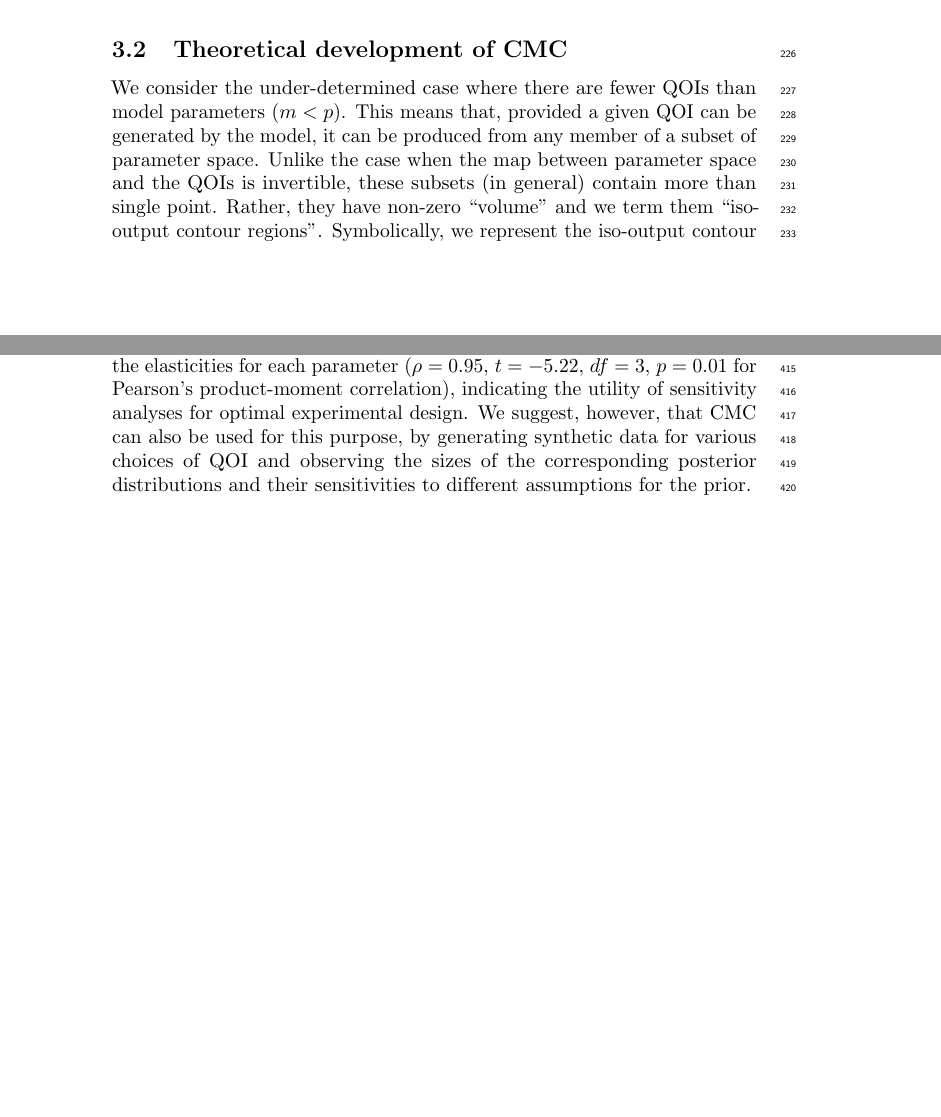
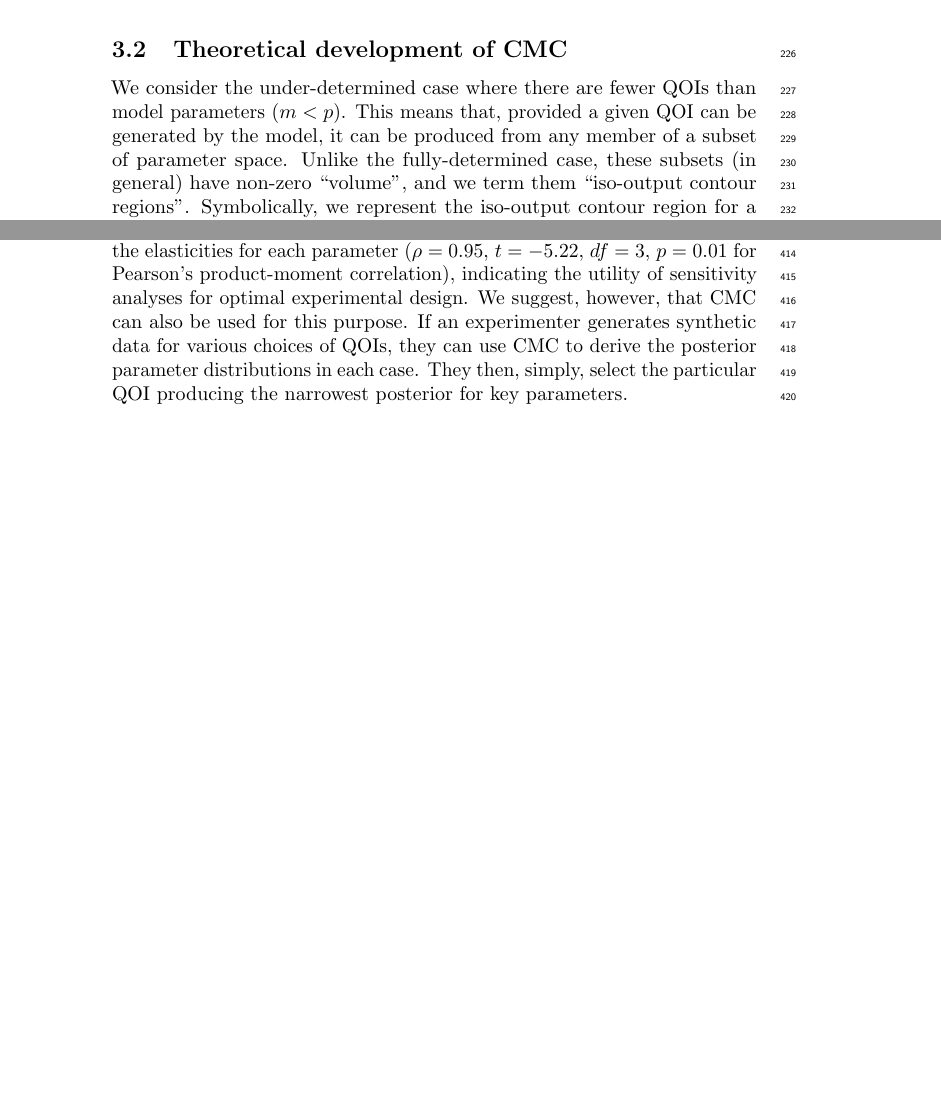
Before and after one commit to ben18785/inverse-sensitivity, a LaTeX document (write-up/cell_to_cell_heterogeneity.tex, which reads write-up/method.tex, write-up/results.tex): two parts of pages 7 and 15 of 31, joined at a grey line, cut so that both start at the same text, the shorter picture padded with empty space. Compiled offline with pdfLaTeX.

Commit message:
Small revisions of text following SJT's redraft

```diff
--- a/write-up/method.tex
+++ b/write-up/method.tex
@@ -103,7 +103,7 @@ $a^{[n]}$ & $n$th sample of any quantity $a$ & -\\
 
 
 \subsection{Theoretical development of CMC}
-We consider the under-determined case where there are fewer QOIs than model parameters ($m<p$). This means that, provided a given QOI can be generated by the model, it can be produced from any member of a subset of parameter space. Unlike the case when the map between parameter space and the QOIs is invertible, these subsets (in general) contain more than single point. Rather, they have non-zero ``volume'' and we term them ``iso-output contour regions''. Symbolically, we represent the iso-output contour region for a given quantity of interest $\tilde{\boldsymbol{q}}$ (say) by $\Omega(\tilde{\boldsymbol{q}}) = \{\boldsymbol{\theta}: \boldsymbol{q}(\boldsymbol{\theta}) = \tilde{\boldsymbol{q}}\}$.
+We consider the under-determined case where there are fewer QOIs than model parameters ($m<p$). This means that, provided a given QOI can be generated by the model, it can be produced from any member of a subset of parameter space. Unlike the fully-determined case, these subsets (in general) have non-zero ``volume'', and we term them ``iso-output contour regions''. Symbolically, we represent the iso-output contour region for a given quantity of interest $\tilde{\boldsymbol{q}}$ (say) by $\Omega(\tilde{\boldsymbol{q}}) = \{\boldsymbol{\theta}: \boldsymbol{q}(\boldsymbol{\theta}) = \tilde{\boldsymbol{q}}\}$.
 
 In general,  contour ``volumes'' $\mathcal{V}(\tilde{\boldsymbol{q}})$  depend on the chosen output value $\tilde{\boldsymbol{q}}$ (Figure \ref{fig:contour_volumes}). Further, the interpretation of these ``volumes'' depends upon their dimensions. For a model with two parameters, iso-output contour regions are one-dimensional lines, whose size is a length; for a model with three parameters, contour regions are surfaces, whose size is an area; for four-dimensional parameter spaces, contour regions are three-dimensional and their size is a volume; and for models with $p>4$ parameters, iso-contour regions are $p-1$ dimensional manifolds, whose size is a hypervolume.
 
--- a/write-up/results.tex
+++ b/write-up/results.tex
@@ -55,7 +55,7 @@ In Figure \ref{fig:growth_factor_inputs}A, we plot the joint posterior parameter
 A given level of bound ligands can be generated in many different ways. Not surprisingly, it is the \emph{ratio} of the forward and reverse reaction rates, $k_1$ and $k_{-1}$ respectively, that is of greatest importance, and because of this, the distribution representing cell process heterogeneity contains linear positive correlations between these parameters.
 
 
-In Figure \ref{fig:growth_factor_inputs}B, we show the posterior parameter distribution for $k_{deg}$, the rate of degradation of ligand-free cell surface receptors and $R_T$, the rate of introduction of ligand-free cell surface receptors. This plot shows more concentrated posterior mass than in Figure \ref{fig:growth_factor_inputs}A. Why do our measurements allow us to better resolve $(k_{deg},R_T)$ compared to $(k_1,k_{-1})$? To answer this, it is useful to calculate the sensitivity of $P(t; \boldsymbol{\theta}, L)$ to changes in each of the parameters. To account for the differing magnitudes of each parameter, we calculate elasticities, the proportional changes in measured output for a proportional change in parameter values, using the forward sensitivities method described in \cite{DGCT2018}, and these are shown in Figure \ref{fig:dixit_elasticities}. When the exogenous ligand is set at $L=2$, these indicate the active ligand-bound receptor concentration is most elastic to changes in $R_T$ and $k_{deg}$. This higher elasticity means that their range is more restricted by the output measurement than for $k_1$ and $k_{-1}$, which have much smaller elasticities at $t=10$. In Table \ref{tab:growth_factor_results}, we show the posterior quantiles for the estimated parameters, and in the last column, indicate the ratio of the 25\%-75\% posterior interval widths to the uniform prior range for each parameter. These were strongly negatively correlated with the magnitude of the elasticities for each parameter ($\rho=0.95$, $t=-5.22$, $df=3$, $p=0.01$ for Pearson's product-moment correlation), indicating the utility of sensitivity analyses for optimal experimental design. We suggest, however, that CMC can also be used for this purpose, by generating synthetic data for various choices of QOI and observing the sizes of the corresponding posterior distributions and their sensitivities to different assumptions for the prior.
+In Figure \ref{fig:growth_factor_inputs}B, we show the posterior parameter distribution for $k_{deg}$, the rate of degradation of ligand-free cell surface receptors and $R_T$, the rate of introduction of ligand-free cell surface receptors. This plot shows more concentrated posterior mass than in Figure \ref{fig:growth_factor_inputs}A. Why do our measurements allow us to better resolve $(k_{deg},R_T)$ compared to $(k_1,k_{-1})$? To answer this, it is useful to calculate the sensitivity of $P(t; \boldsymbol{\theta}, L)$ to changes in each of the parameters. To account for the differing magnitudes of each parameter, we calculate elasticities, the proportional changes in measured output for a proportional change in parameter values, using the forward sensitivities method described in \cite{DGCT2018}, and these are shown in Figure \ref{fig:dixit_elasticities}. When the exogenous ligand is set at $L=2$, these indicate the active ligand-bound receptor concentration is most elastic to changes in $R_T$ and $k_{deg}$. This higher elasticity means that their range is more restricted by the output measurement than for $k_1$ and $k_{-1}$, which have much smaller elasticities at $t=10$. In Table \ref{tab:growth_factor_results}, we show the posterior quantiles for the estimated parameters, and in the last column, indicate the ratio of the 25\%-75\% posterior interval widths to the uniform prior range for each parameter. These were strongly negatively correlated with the magnitude of the elasticities for each parameter ($\rho=0.95$, $t=-5.22$, $df=3$, $p=0.01$ for Pearson's product-moment correlation), indicating the utility of sensitivity analyses for optimal experimental design. We suggest, however, that CMC can also be used for this purpose. If an experimenter generates synthetic data for various choices of QOIs, they can use CMC to derive the posterior parameter distributions in each case. They then, simply, select the particular QOI producing the narrowest posterior for key parameters.
 
 
 \begin{figure}[H]
```
Also changed, not shown: write-up/results.tex (3 more changed lines), 1 other file.
